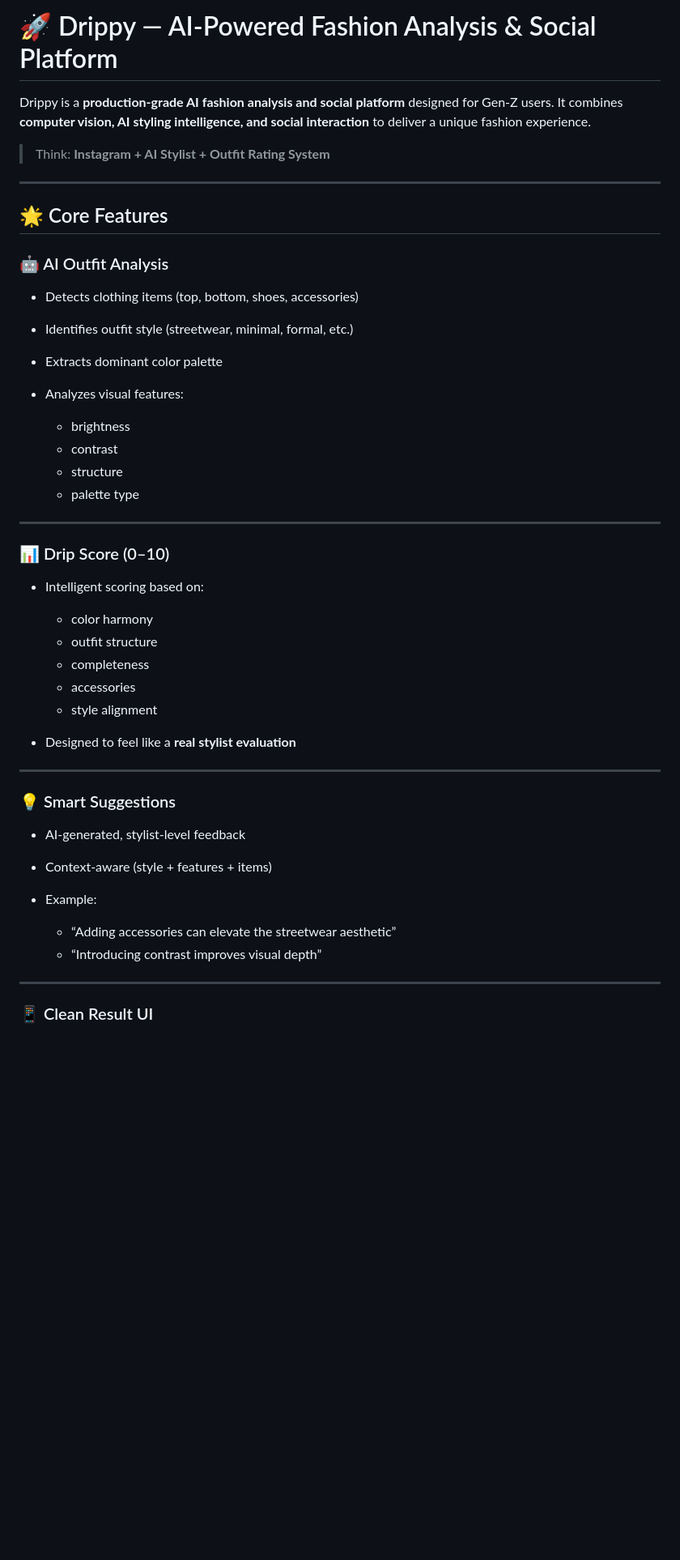
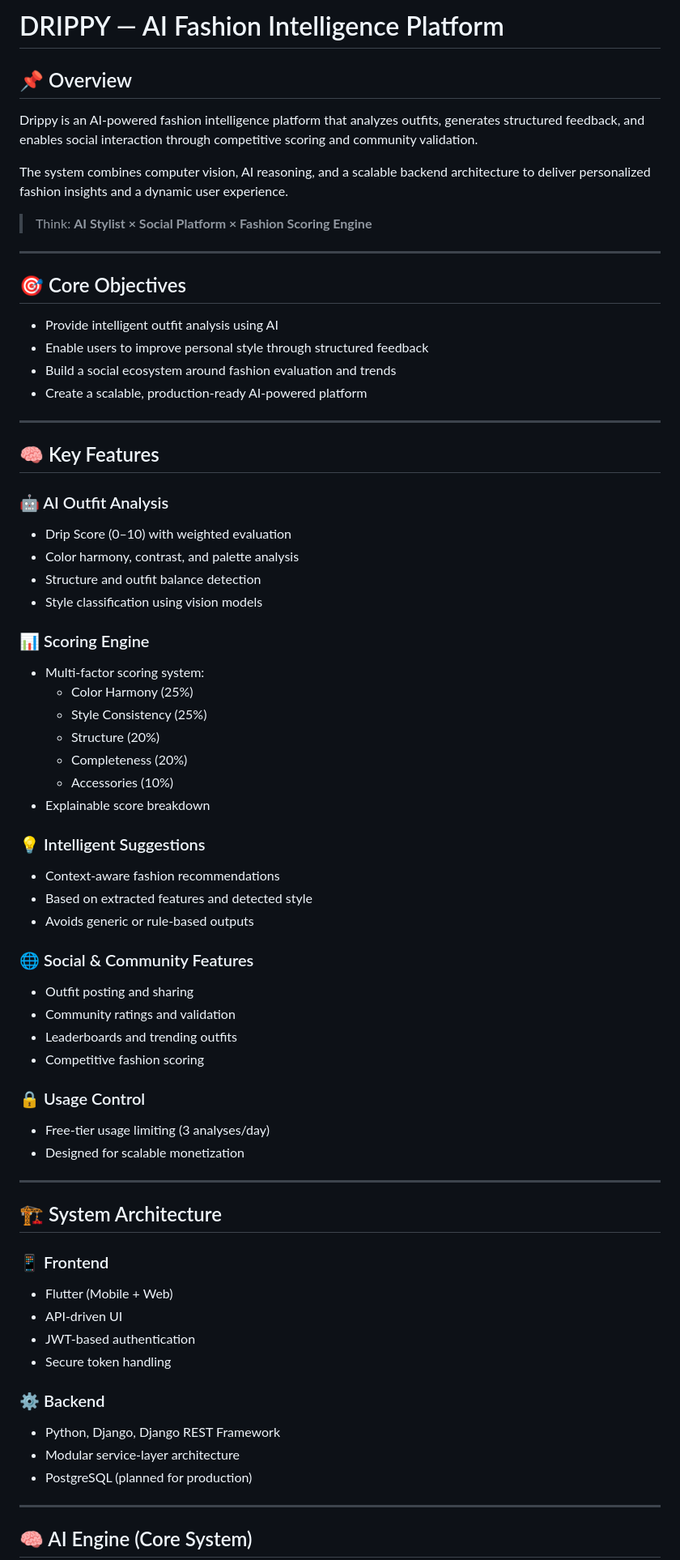
Before and after one commit to HashimBasheer2002/drippy-ai-fashion, a Markdown page: README.md, the part around one of its changes. Shown at 81% size. Drawn GitHub-style; blank space fills up the shorter version.

```diff
--- a/README.md
+++ b/README.md
@@ -1,51 +1,70 @@
-# 🚀 Drippy — AI-Powered Fashion Analysis & Social Platform
+# DRIPPY — AI Fashion Intelligence Platform
 
-Drippy is a **production-grade AI fashion analysis and social platform** designed for Gen-Z users.
-It combines **computer vision, AI styling intelligence, and social interaction** to deliver a unique fashion experience.
+## 📌 Overview
+Drippy is an AI-powered fashion intelligence platform that analyzes outfits, generates structured feedback, and enables social interaction through competitive scoring and community validation.
 
-> Think: **Instagram + AI Stylist + Outfit Rating System**
+The system combines computer vision, AI reasoning, and a scalable backend architecture to deliver personalized fashion insights and a dynamic user experience.
+
+> Think: **AI Stylist × Social Platform × Fashion Scoring Engine**
 
 ---
 
-## 🌟 Core Features
-
-### 🤖 AI Outfit Analysis
-
-* Detects clothing items (top, bottom, shoes, accessories)
-* Identifies outfit style (streetwear, minimal, formal, etc.)
-* Extracts dominant color palette
-* Analyzes visual features:
-
-  * brightness
-  * contrast
-  * structure
-  * palette type
+## 🎯 Core Objectives
+- Provide intelligent outfit analysis using AI
+- Enable users to improve personal style through structured feedback
+- Build a social ecosystem around fashion evaluation and trends
+- Create a scalable, production-ready AI-powered platform
 
 ---
 
-### 📊 Drip Score (0–10)
+## 🧠 Key Features
 
-* Intelligent scoring based on:
+### 🤖 AI Outfit Analysis
+- Drip Score (0–10) with weighted evaluation
+- Color harmony, contrast, and palette analysis
+- Structure and outfit balance detection
+- Style classification using vision models
 
-  * color harmony
-  * outfit structure
-  * completeness
-  * accessories
-  * style alignment
-* Designed to feel like a **real stylist evaluation**
+### 📊 Scoring Engine
+- Multi-factor scoring system:
+  - Color Harmony (25%)
+  - Style Consistency (25%)
+  - Structure (20%)
+  - Completeness (20%)
+  - Accessories (10%)
+- Explainable score breakdown
+
+### 💡 Intelligent Suggestions
+- Context-aware fashion recommendations
+- Based on extracted features and detected style
+- Avoids generic or rule-based outputs
+
+### 🌐 Social & Community Features
+- Outfit posting and sharing
+- Community ratings and validation
+- Leaderboards and trending outfits
+- Competitive fashion scoring
+
+### 🔒 Usage Control
+- Free-tier usage limiting (3 analyses/day)
+- Designed for scalable monetization
 
 ---
 
-### 💡 Smart Suggestions
+## 🏗 System Architecture
 
-* AI-generated, stylist-level feedback
-* Context-aware (style + features + items)
-* Example:
+### 📱 Frontend
+- Flutter (Mobile + Web)
+- API-driven UI
+- JWT-based authentication
+- Secure token handling
 
-  * “Adding accessories can elevate the streetwear aesthetic”
-  * “Introducing contrast improves visual depth”
+### ⚙️ Backend
+- Python, Django, Django REST Framework
+- Modular service-layer architecture
+- PostgreSQL (planned for production)
 
 ---
 
-### 📱 Clean Result UI
+## 🧠 AI Engine (Core System)
 
```
Also changed, not shown: other parts of README.md (+93 -178 lines).
